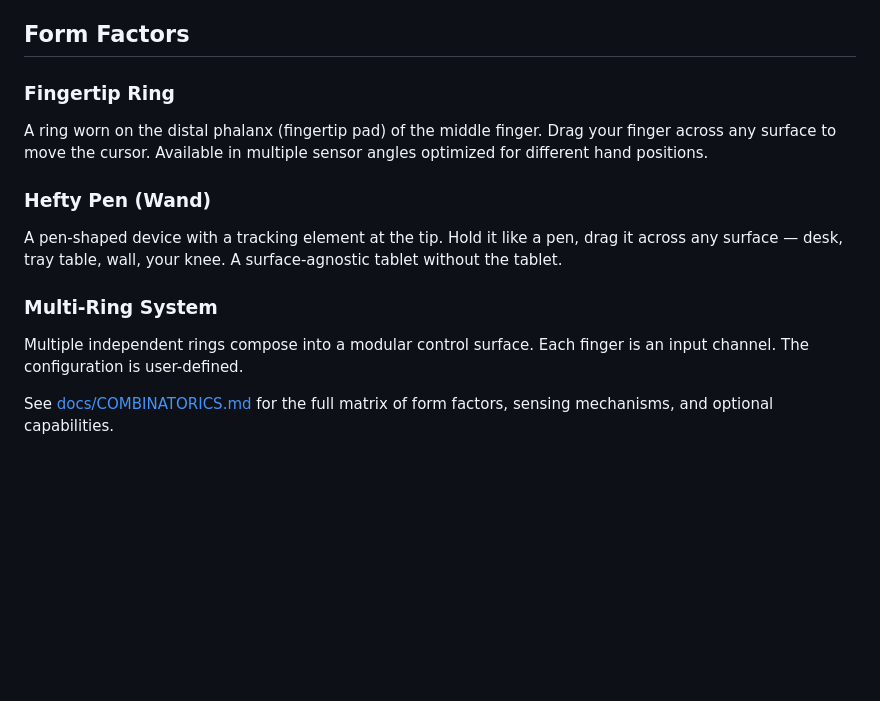
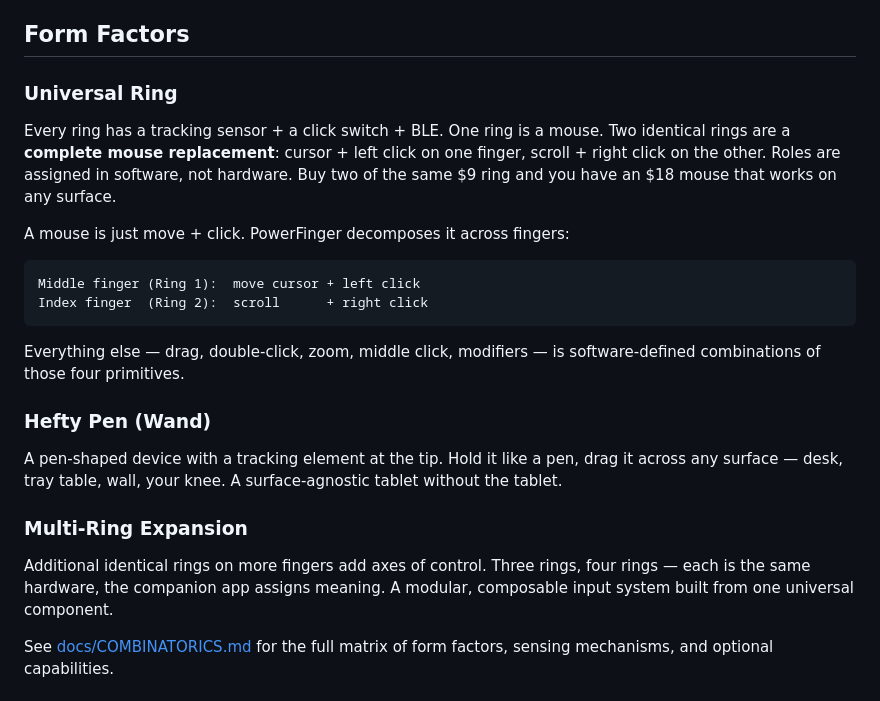
Before and after one commit to fluffyrabbot/powerfinger, a Markdown page: README.md, the part around the change. GitHub-like rendering; blank space fills up the shorter version.

````diff
--- a/README.md
+++ b/README.md
@@ -39,11 +39,23 @@ better as a common good. We design for:
 
 ## Form Factors
 
-### Fingertip Ring
+### Universal Ring
 
-A ring worn on the distal phalanx (fingertip pad) of the middle finger. Drag
-your finger across any surface to move the cursor. Available in multiple sensor
-angles optimized for different hand positions.
+Every ring has a tracking sensor + a click switch + BLE. One ring is a mouse.
+Two identical rings are a **complete mouse replacement**: cursor + left click on
+one finger, scroll + right click on the other. Roles are assigned in software,
+not hardware. Buy two of the same $9 ring and you have an $18 mouse that works
+on any surface.
+
+A mouse is just move + click. PowerFinger decomposes it across fingers:
+
+```
+Middle finger (Ring 1):  move cursor + left click
+Index finger  (Ring 2):  scroll      + right click
+```
+
+Everything else — drag, double-click, zoom, middle click, modifiers — is
+software-defined combinations of those four primitives.
 
 ### Hefty Pen (Wand)
 
@@ -51,10 +63,11 @@ A pen-shaped device with a tracking element at the tip. Hold it like a pen, drag
 it across any surface — desk, tray table, wall, your knee. A surface-agnostic
 tablet without the tablet.
 
-### Multi-Ring System
+### Multi-Ring Expansion
 
-Multiple independent rings compose into a modular control surface. Each finger
-is an input channel. The configuration is user-defined.
+Additional identical rings on more fingers add axes of control. Three rings,
+four rings — each is the same hardware, the companion app assigns meaning.
+A modular, composable input system built from one universal component.
 
 See [docs/COMBINATORICS.md](docs/COMBINATORICS.md) for the full matrix of form
 factors, sensing mechanisms, and optional capabilities.
````
Also changed, not shown: docs/COMBINATORICS.md (+138 -103 lines).
